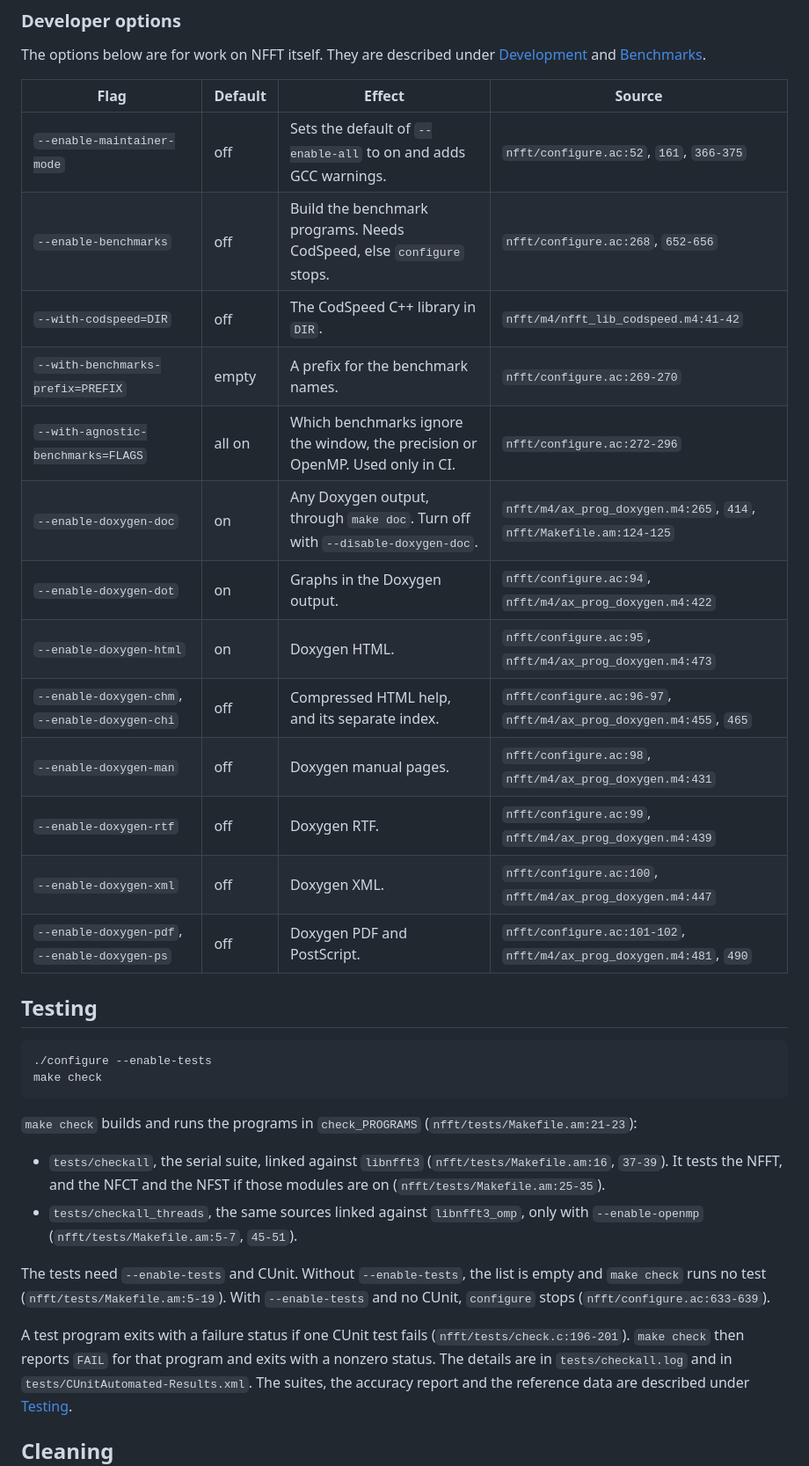
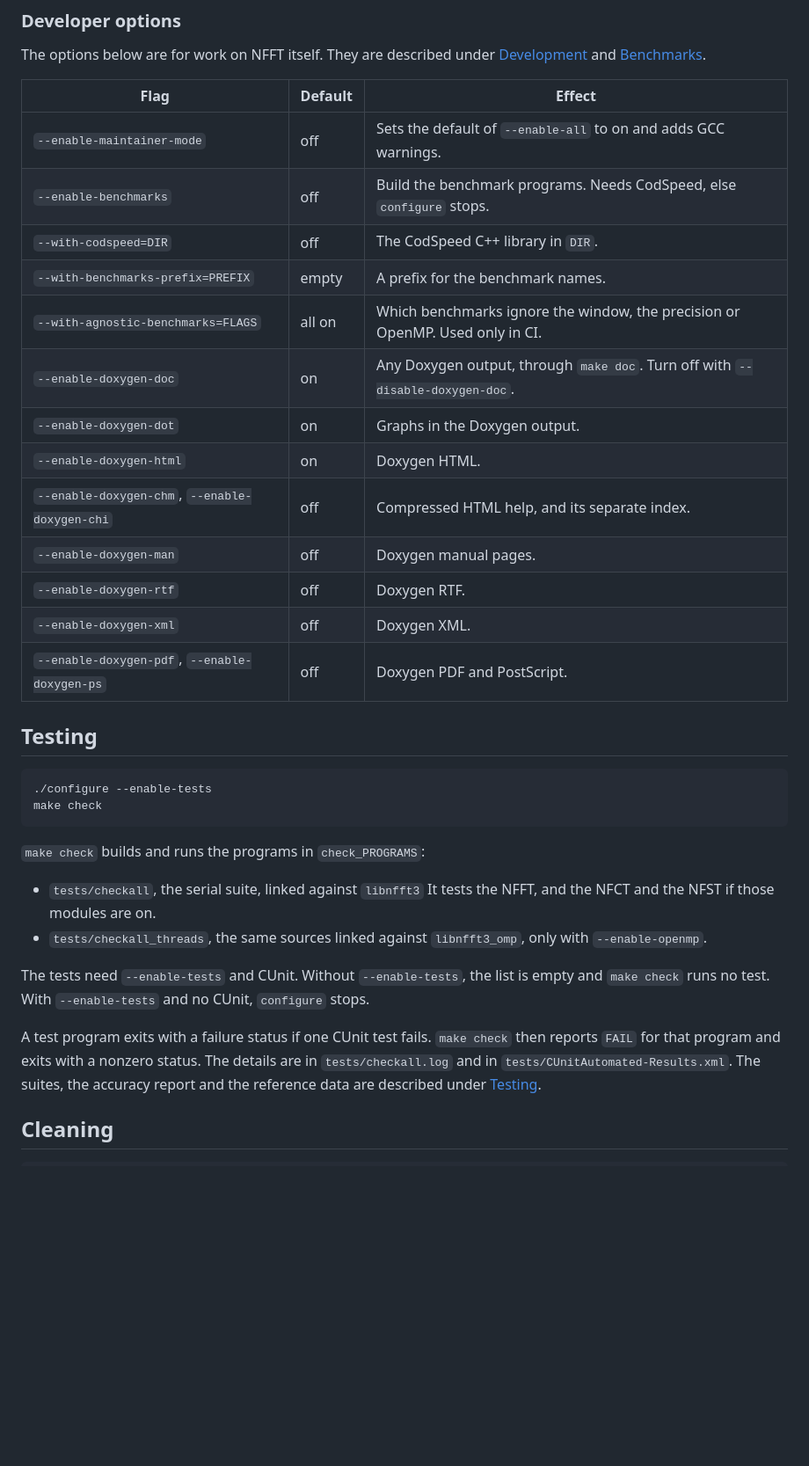
Before and after one commit to jenskeiner/nfft-docs, a Markdown page: doc/getting-started/build-from-source.md, the part around one of its changes. Shown at 88% size. Drawn GitHub-style; blank space fills up the shorter version.

Commit message:
Address review: remove source line citations from the build page

````diff
--- a/doc/getting-started/build-from-source.md
+++ b/doc/getting-started/build-from-source.md
@@ -178,21 +173,21 @@ The options below are for work on NFFT itself. They are described under
 [Development](../development/index.md) and
 [Benchmarks](../development/benchmarks.md).
 
-| Flag | Default | Effect | Source |
-|------|---------|--------|--------|
-| `--enable-maintainer-mode` | off | Sets the default of `--enable-all` to on and adds GCC warnings. | `nfft/configure.ac:52`, `161`, `366-375` |
-| `--enable-benchmarks` | off | Build the benchmark programs. Needs CodSpeed, else `configure` stops. | `nfft/configure.ac:268`, `652-656` |
-| `--with-codspeed=DIR` | off | The CodSpeed C++ library in `DIR`. | `nfft/m4/nfft_lib_codspeed.m4:41-42` |
-| `--with-benchmarks-prefix=PREFIX` | empty | A prefix for the benchmark names. | `nfft/configure.ac:269-270` |
-| `--with-agnostic-benchmarks=FLAGS` | all on | Which benchmarks ignore the window, the precision or OpenMP. Used only in CI. | `nfft/configure.ac:272-296` |
-| `--enable-doxygen-doc` | on | Any Doxygen output, through `make doc`. Turn off with `--disable-doxygen-doc`. | `nfft/m4/ax_prog_doxygen.m4:265`, `414`, `nfft/Makefile.am:124-125` |
-| `--enable-doxygen-dot` | on | Graphs in the Doxygen output. | `nfft/configure.ac:94`, `nfft/m4/ax_prog_doxygen.m4:422` |
-| `--enable-doxygen-html` | on | Doxygen HTML. | `nfft/configure.ac:95`, `nfft/m4/ax_prog_doxygen.m4:473` |
-| `--enable-doxygen-chm`, `--enable-doxygen-chi` | off | Compressed HTML help, and its separate index. | `nfft/configure.ac:96-97`, `nfft/m4/ax_prog_doxygen.m4:455`, `465` |
-| `--enable-doxygen-man` | off | Doxygen manual pages. | `nfft/configure.ac:98`, `nfft/m4/ax_prog_doxygen.m4:431` |
-| `--enable-doxygen-rtf` | off | Doxygen RTF. | `nfft/configure.ac:99`, `nfft/m4/ax_prog_doxygen.m4:439` |
-| `--enable-doxygen-xml` | off | Doxygen XML. | `nfft/configure.ac:100`, `nfft/m4/ax_prog_doxygen.m4:447` |
-| `--enable-doxygen-pdf`, `--enable-doxygen-ps` | off | Doxygen PDF and PostScript. | `nfft/configure.ac:101-102`, `nfft/m4/ax_prog_doxygen.m4:481`, `490` |
+| Flag | Default | Effect |
+|------|---------|--------|
+| `--enable-maintainer-mode` | off | Sets the default of `--enable-all` to on and adds GCC warnings. |
+| `--enable-benchmarks` | off | Build the benchmark programs. Needs CodSpeed, else `configure` stops. |
+| `--with-codspeed=DIR` | off | The CodSpeed C++ library in `DIR`. |
+| `--with-benchmarks-prefix=PREFIX` | empty | A prefix for the benchmark names. |
+| `--with-agnostic-benchmarks=FLAGS` | all on | Which benchmarks ignore the window, the precision or OpenMP. Used only in CI. |
+| `--enable-doxygen-doc` | on | Any Doxygen output, through `make doc`. Turn off with `--disable-doxygen-doc`. |
+| `--enable-doxygen-dot` | on | Graphs in the Doxygen output. |
+| `--enable-doxygen-html` | on | Doxygen HTML. |
+| `--enable-doxygen-chm`, `--enable-doxygen-chi` | off | Compressed HTML help, and its separate index. |
+| `--enable-doxygen-man` | off | Doxygen manual pages. |
+| `--enable-doxygen-rtf` | off | Doxygen RTF. |
+| `--enable-doxygen-xml` | off | Doxygen XML. |
+| `--enable-doxygen-pdf`, `--enable-doxygen-ps` | off | Doxygen PDF and PostScript. |
 
 ## Testing
 
@@ -201,22 +196,17 @@ The options below are for work on NFFT itself. They are described under
 make check
 ```
 
-`make check` builds and runs the programs in `check_PROGRAMS`
-(`nfft/tests/Makefile.am:21-23`):
+`make check` builds and runs the programs in `check_PROGRAMS`:
 
-- `tests/checkall`, the serial suite, linked against `libnfft3`
-  (`nfft/tests/Makefile.am:16`, `37-39`). It tests the NFFT, and the NFCT and
-  the NFST if those modules are on (`nfft/tests/Makefile.am:25-35`).
-- `tests/checkall_threads`, the same sources linked against `libnfft3_omp`,
-  only with `--enable-openmp` (`nfft/tests/Makefile.am:5-7`, `45-51`).
+- `tests/checkall`, the serial suite, linked against `libnfft3` It tests the NFFT, and the NFCT and
+  the NFST if those modules are on.
+- `tests/checkall_threads`, the same sources linked against `libnfft3_omp`, only with `--enable-openmp`.
 
 The tests need `--enable-tests` and CUnit. Without `--enable-tests`, the list
-is empty and `make check` runs no test (`nfft/tests/Makefile.am:5-19`). With
-`--enable-tests` and no CUnit, `configure` stops
-(`nfft/configure.ac:633-639`).
+is empty and `make check` runs no test. With
+`--enable-tests` and no CUnit, `configure` stops.
 
-A test program exits with a failure status if one CUnit test fails
-(`nfft/tests/check.c:196-201`). `make check` then reports `FAIL` for that
+A test program exits with a failure status if one CUnit test fails. `make check` then reports `FAIL` for that
 program and exits with a nonzero status. The details are in
 `tests/checkall.log` and in `tests/CUnitAutomated-Results.xml`. The suites, the
 accuracy report and the reference data are described under
````
Also changed, not shown: other parts of doc/getting-started/build-from-source.md (+58 -63 lines).
